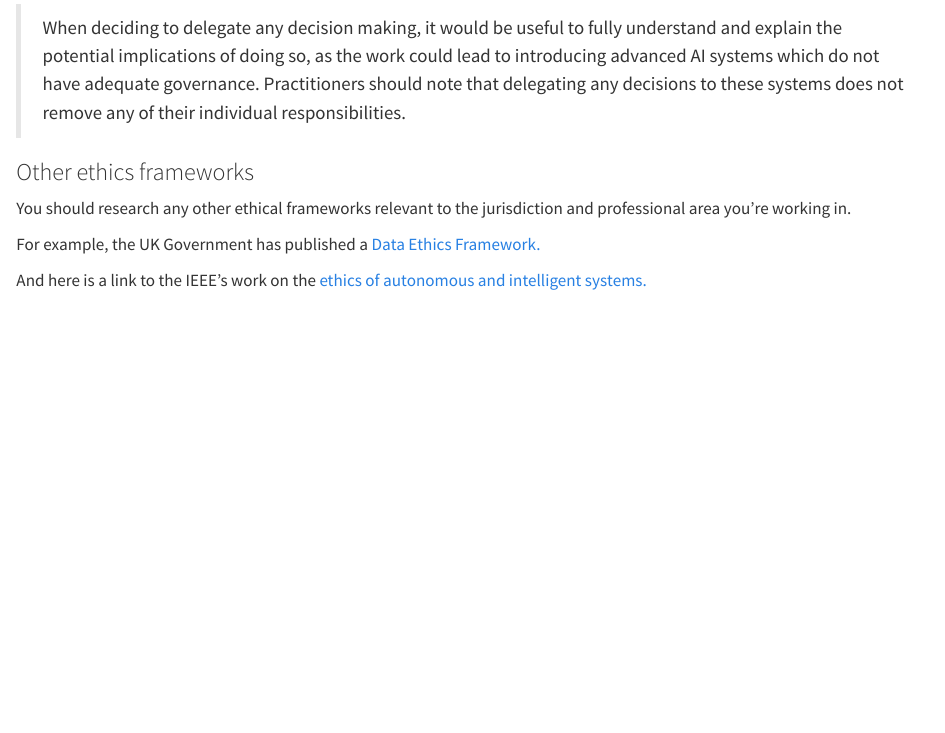
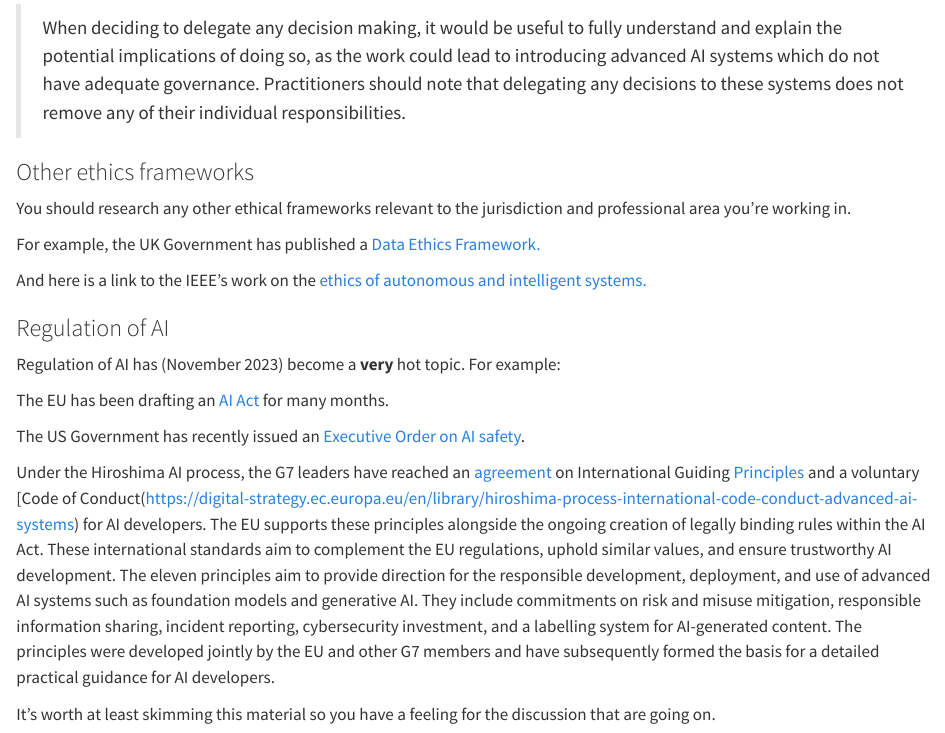
Before and after one commit to actsci-UoL/FunDataScience, a Quarto document (week6.qmd): the page in a window 1100 px wide, from 6910 px down. Rendered offline with R 4.5, knitr and Pandoc in place of Quarto, with nearby package versions.

Commit message:
Week 6 commit. Section on AI regulation added

```diff
--- a/week6.qmd
+++ b/week6.qmd
@@ -256,3 +256,15 @@ You should research any other ethical frameworks relevant to the jurisdiction an
 For example, the UK Government has published a [Data Ethics Framework.](https://www.gov.uk/government/publications/data-ethics-framework)
 
 And here is a link to the IEEE's work on the [ethics of autonomous and intelligent systems.](https://standards.ieee.org/industry-connections/ec/autonomous-systems.html)
+
+### Regulation of AI
+
+Regulation of AI has (November 2023) become a __very__ hot topic. For example:
+
+The EU has been drafting an [AI Act](https://www.europarl.europa.eu/news/en/headlines/society/20230601STO93804/eu-ai-act-first-regulation-on-artificial-intelligence) for many months.
+
+The US Government has recently issued an [Executive Order on AI safety](https://www.whitehouse.gov/briefing-room/presidential-actions/2023/10/30/executive-order-on-the-safe-secure-and-trustworthy-development-and-use-of-artificial-intelligence/).
+
+Under the Hiroshima AI process, the G7 leaders have reached an [agreement](https://ec.europa.eu/commission/presscorner/detail/en/IP_23_5379?utm_source=substack&utm_medium=email) on International Guiding [Principles](https://digital-strategy.ec.europa.eu/en/library/hiroshima-process-international-guiding-principles-advanced-ai-system) and a voluntary [Code of Conduct(https://digital-strategy.ec.europa.eu/en/library/hiroshima-process-international-code-conduct-advanced-ai-systems) for AI developers. The EU supports these principles alongside the ongoing creation of legally binding rules within the AI Act. These international standards aim to complement the EU regulations, uphold similar values, and ensure trustworthy AI development. The eleven principles aim to provide direction for the responsible development, deployment, and use of advanced AI systems such as foundation models and generative AI. They include commitments on risk and misuse mitigation, responsible information sharing, incident reporting, cybersecurity investment, and a labelling system for AI-generated content. The principles were developed jointly by the EU and other G7 members and have subsequently formed the basis for a detailed practical guidance for AI developers.
+
+It's worth at least skimming this material so you have a feeling for the discussion that are going on.
```
Also changed, not shown: .quarto/idx/week6.qmd.json, docs/search.json, 21 other files.
